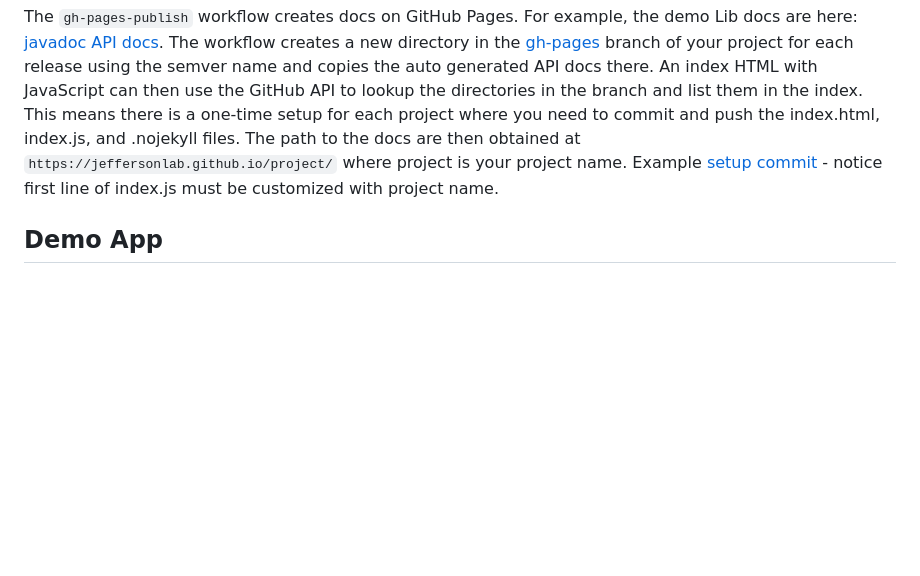
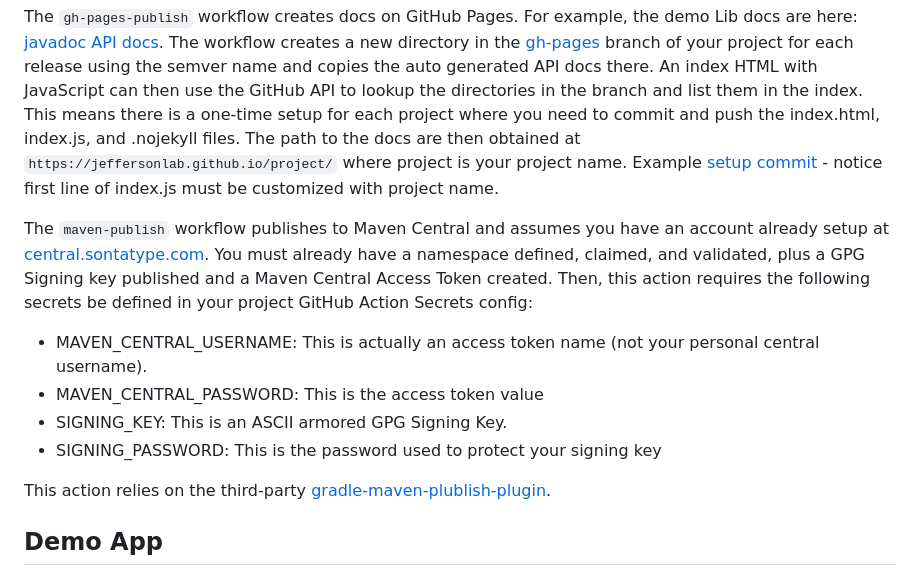
Before and after one commit to JeffersonLab/java-workflows, a Markdown page: README.md, the part around the change. Drawn GitHub-style; blank space fills up the shorter version.

```diff
--- a/README.md
+++ b/README.md
@@ -24,6 +24,14 @@ The `cd` workflow invokes `gh-release` and optionally `gh-pages-publish`.  The `
 
 The `gh-pages-publish` workflow creates docs on GitHub Pages.  For example, the demo Lib docs are here: [javadoc API docs](https://jeffersonlab.github.io/java-workflows/).  The workflow creates a new directory in the [gh-pages](https://github.com/JeffersonLab/java-workflows/tree/gh-pages) branch of your project for each release using the semver name and copies the auto generated API docs there.  An index HTML with JavaScript can then use the GitHub API to lookup the directories in the branch and list them in the index.  This means there is a one-time setup for each project where you need to commit and push the index.html, index.js, and .nojekyll files.  The path to the docs are then obtained at `https://jeffersonlab.github.io/project/` where project is your project name.  Example [setup commit](https://github.com/JeffersonLab/cxx-workflows/commit/36de0f35037c3b14834bbfbbb9e7784f2e70eebe) - notice first line of index.js must be customized with project name.
 
+The `maven-publish` workflow publishes to Maven Central and assumes you have an account already setup at [central.sontatype.com](https://central.sonatype.com/).  You must already have a namespace defined, claimed, and validated, plus a GPG Signing key published and a Maven Central Access Token created.  Then, this action requires the following secrets be defined in your project GitHub Action Secrets config:
+- MAVEN_CENTRAL_USERNAME: This is actually an access token name (not your personal central username).
+- MAVEN_CENTRAL_PASSWORD: This is the access token value
+- SIGNING_KEY: This is an ASCII armored GPG Signing Key.
+- SIGNING_PASSWORD: This is the password used to protect your signing key
+
+This action relies on the third-party [gradle-maven-plublish-plugin](https://github.com/vanniktech/gradle-maven-publish-plugin).
+
 ## Demo App
 This project includes a `Hello World` Java app to demonstrate the workflow.  Use the [java-devcontainer](https://github.com/JeffersonLab/java-devcontainer) to configure, build, and test:
 
```
